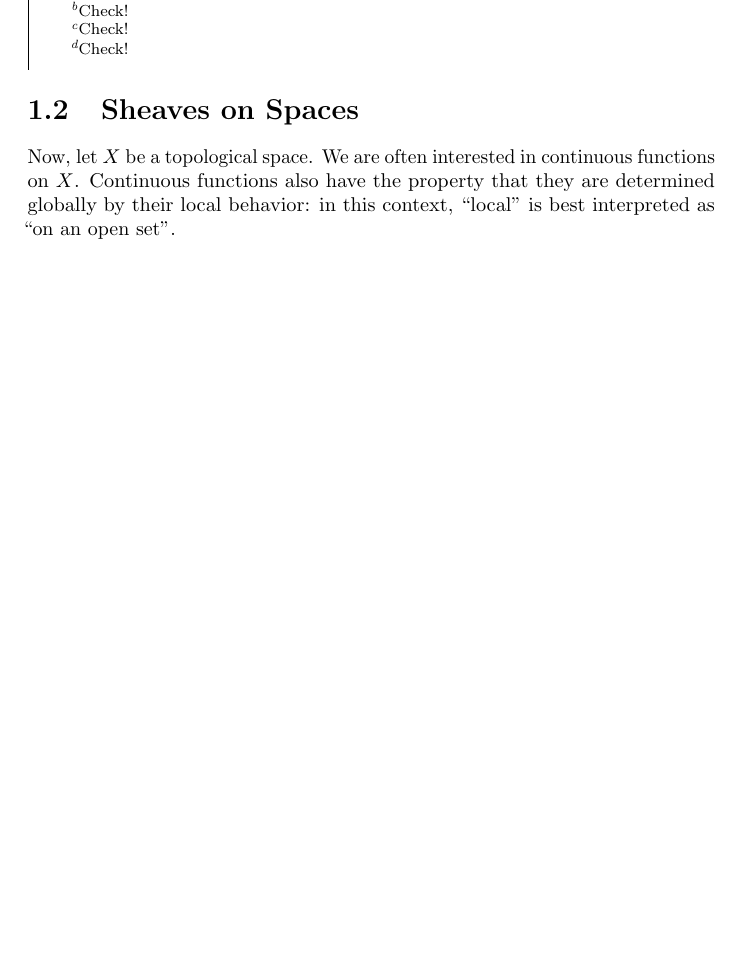
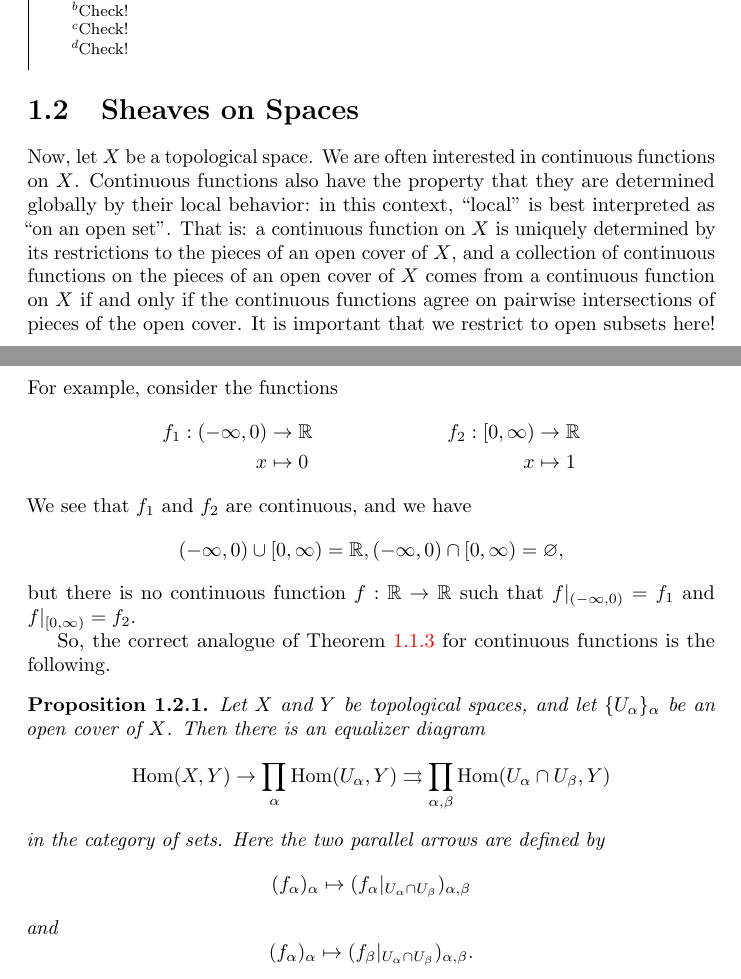
Before and after one commit to diracdeltafunk/M721-Notes-F26, a LaTeX book (main.tex, which reads sheaves.tex): part of page 7 of 7 before the commit and two parts of pages 7 and 8 of 8 after it, the two joined at a grey line, cut so that both start at the same text, the shorter picture padded with empty space. Compiled offline with pdfLaTeX.

Commit message:
Add sheaf prop for Hom(-,Y) for spaces.

```diff
--- a/sheaves.tex
+++ b/sheaves.tex
@@ -149,4 +149,21 @@ This is, essentially, the general form of the sheaf condition for sheaves on set
 
 \section{Sheaves on Spaces}
 
-Now, let $X$ be a topological space. We are often interested in continuous functions on $X$. Continuous functions also have the property that they are determined globally by their local behavior: in this context, ``local'' is best interpreted as ``on an open set''.
+Now, let $X$ be a topological space. We are often interested in continuous functions on $X$. Continuous functions also have the property that they are determined globally by their local behavior: in this context, ``local'' is best interpreted as ``on an open set''. That is: a continuous function on $X$ is uniquely determined by its restrictions to the pieces of an open cover of $X$, and a collection of continuous functions on the pieces of an open cover of $X$ comes from a continuous function on $X$ if and only if the continuous functions agree on pairwise intersections of pieces of the open cover. It is important that we restrict to open subsets here! For example, consider the functions
+\begin{align*}
+    f_1 : (-\infty,0) &\to \RR & f_2 : [0,\infty) &\to \RR \\
+    x &\mapsto 0 & x &\mapsto 1
+\end{align*}
+We see that $f_1$ and $f_2$ are continuous, and we have
+\[(-\infty,0) \cup [0,\infty) = \RR, (-\infty,0) \cap [0,\infty) = \varnothing,\]
+but there is no continuous function $f : \RR \to \RR$ such that $f|_{(-\infty,0)} = f_1$ and $f|_{[0,\infty)} = f_2$.
+
+So, the correct analogue of \Cref{prop:chap:sheaves:sec:intro:representables are sheaves} for continuous functions is the following.
+\begin{proposition}
+    Let $X$ and $Y$ be topological spaces, and let $\{U_\alpha\}_\alpha$ be an open cover of $X$. Then there is an equalizer diagram
+    \[\Hom(X, Y) \to \prod_\alpha \Hom(U_\alpha, Y) \rightrightarrows \prod_{\alpha, \beta} \Hom(U_\alpha \cap U_\beta, Y)\]
+    in the category of sets. Here the two parallel arrows are defined by
+    \[(f_\alpha)_\alpha \mapsto (f_\alpha |_{U_\alpha \cap U_\beta})_{\alpha,\beta}\]
+    and
+    \[(f_\alpha)_\alpha \mapsto (f_\beta |_{U_\alpha \cap U_\beta})_{\alpha,\beta}.\]
+\end{proposition}
```
Also changed, not shown: sheaves.tex (4 more changed lines).
